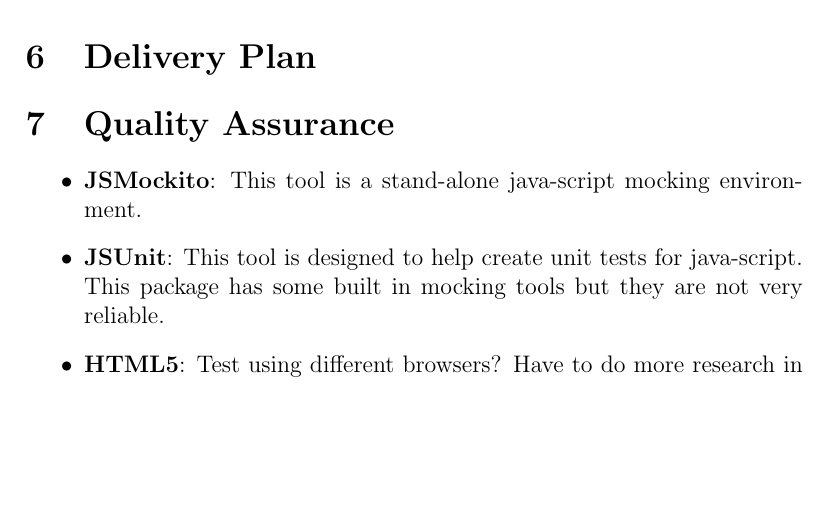
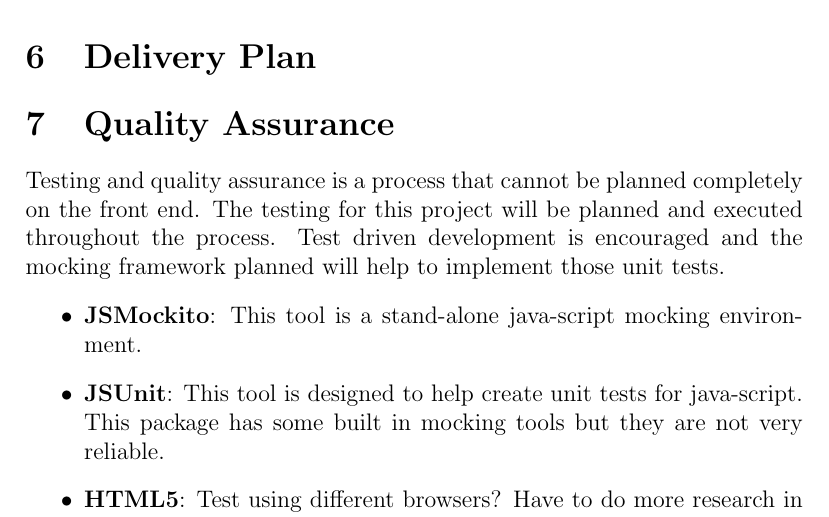
Before and after one commit to PSU-CAPSTONE-BEEEEEES/Tellagence, a LaTeX document (doc/ProjectPlan.tex): part of page 8 of 8, cut so that both start at the same text, the shorter picture padded with empty space. Compiled offline with pdfLaTeX.

Commit message:
Added lines about testing

```diff
--- a/doc/ProjectPlan.tex
+++ b/doc/ProjectPlan.tex
@@ -289,6 +289,10 @@
 \section{Delivery Plan}
 
 \section{Quality Assurance}
+    Testing and quality assurance is a process that cannot be planned completely
+    on the front end. The testing for this project will be planned and executed
+    throughout the process. Test driven development is encouraged and the
+    mocking framework planned will help to implement those unit tests.
 \begin{itemize}
     \item {\bf JSMockito}: This tool is a stand-alone java-script mocking
     environment.
```
